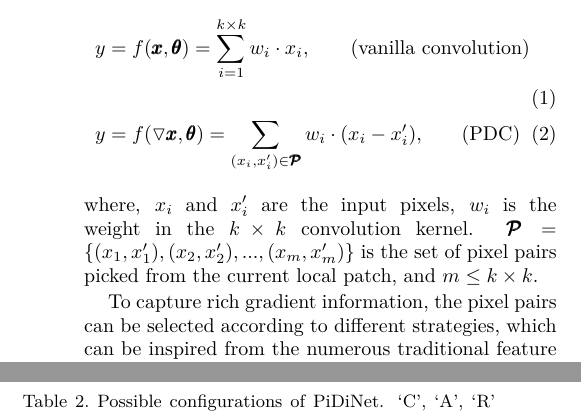
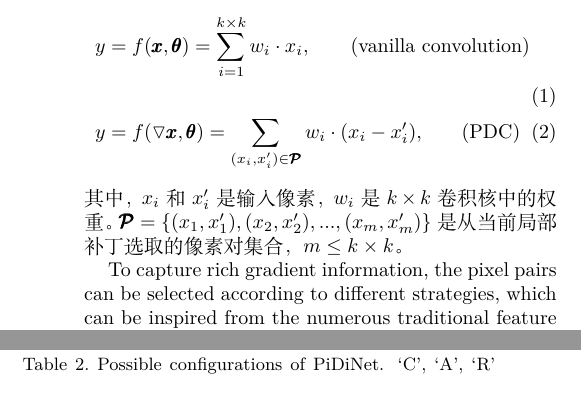
Before and after one commit to geekmagic/translated_essay_pidinet, a LaTeX paper (2108.07009.cn.latex/main.tex): two parts of the columns of pages 3 and 5 of 15, joined at a grey line, cut so that both start at the same text. Compiled offline with XeLaTeX.

Commit message:
段落翻译

```diff
--- a/2108.07009.cn.latex/main.tex
+++ b/2108.07009.cn.latex/main.tex
@@ -180,7 +180,8 @@ ODS \emph{F-measure} & 0.788 & 0.806 & 0.820 & 0.807 & 0.787 \\
     y &= f(\pmb{x}, \pmb{\theta}) = \sum_{i=1}^{k\times k}w_{i}\cdot x_{i}, \;\;\;\;\;\;\; \text{(vanilla convolution)} \\
     y &= f(\triangledown\pmb{x}, \pmb{\theta}) = \sum_{(x_i, x_i')\in \pmb{\mathcal{P}}}w_{i}\cdot (x_i - x_i'), \;\;\;\;\;\;\, \text{(PDC)} \label{eq: pdc}
 \end{align}
-where, $x_i$ and $x_i'$ are the input pixels, $w_i$ is the weight in the $k \times k$ convolution kernel. $\pmb{\mathcal{P}} = \{(x_1, x_1'), (x_2, x_2'), ..., (x_m, x_m')\}$ is the set of pixel pairs picked from the current local patch, and $m\le k\times k$.
+% where, $x_i$ and $x_i'$ are the input pixels, $w_i$ is the weight in the $k \times k$ convolution kernel. $\pmb{\mathcal{P}} = \{(x_1, x_1'), (x_2, x_2'), ..., (x_m, x_m')\}$ is the set of pixel pairs picked from the current local patch, and $m\le k\times k$.
+其中，$ x_i $和$ x_i' $是输入像素，$ w_i $是$ k \times k $卷积核中的权重。$ \pmb{\mathcal{P}} = \{(x_1, x_1'), (x_2, x_2'), ..., (x_m, x_m')\} $是从当前局部补丁选取的像素对集合，$ m \le k \times k $。
 
 To capture rich gradient information, the pixel pairs can be selected according to different strategies, which can be inspired from the numerous traditional feature descriptors. Here, we utilize the ideas from the work in~\cite{ojala2002lbp,liu2012extended,su2019bird}, where the local binary pattern (LBP) and its robust variants, extended LBP (ELBP), were used to encode pixel relations from varying directions (angular and radial). Specifically, ELBP are obtained by firstly calculating the pixel differences within a local patch (from $m$ pixel pairs), resulting in a pixel difference vector, and then binarizing the vector to create an $m$-length 0/1 code. Then, the bag-of-words technique~\cite{liu2019bow} is usually used to calculate the code distribution (or histogram), which is regarded as the image representation. In ELBP, the angular and radial directions were will demonstrated to help encode potential discriminative image cues and be complementary for increasing the feature representational capacity for various computer vision tasks, such as texture classification~\cite{liu2012extended,liu2011sorted} and face recognition~\cite{su2019bird}.
 
```
